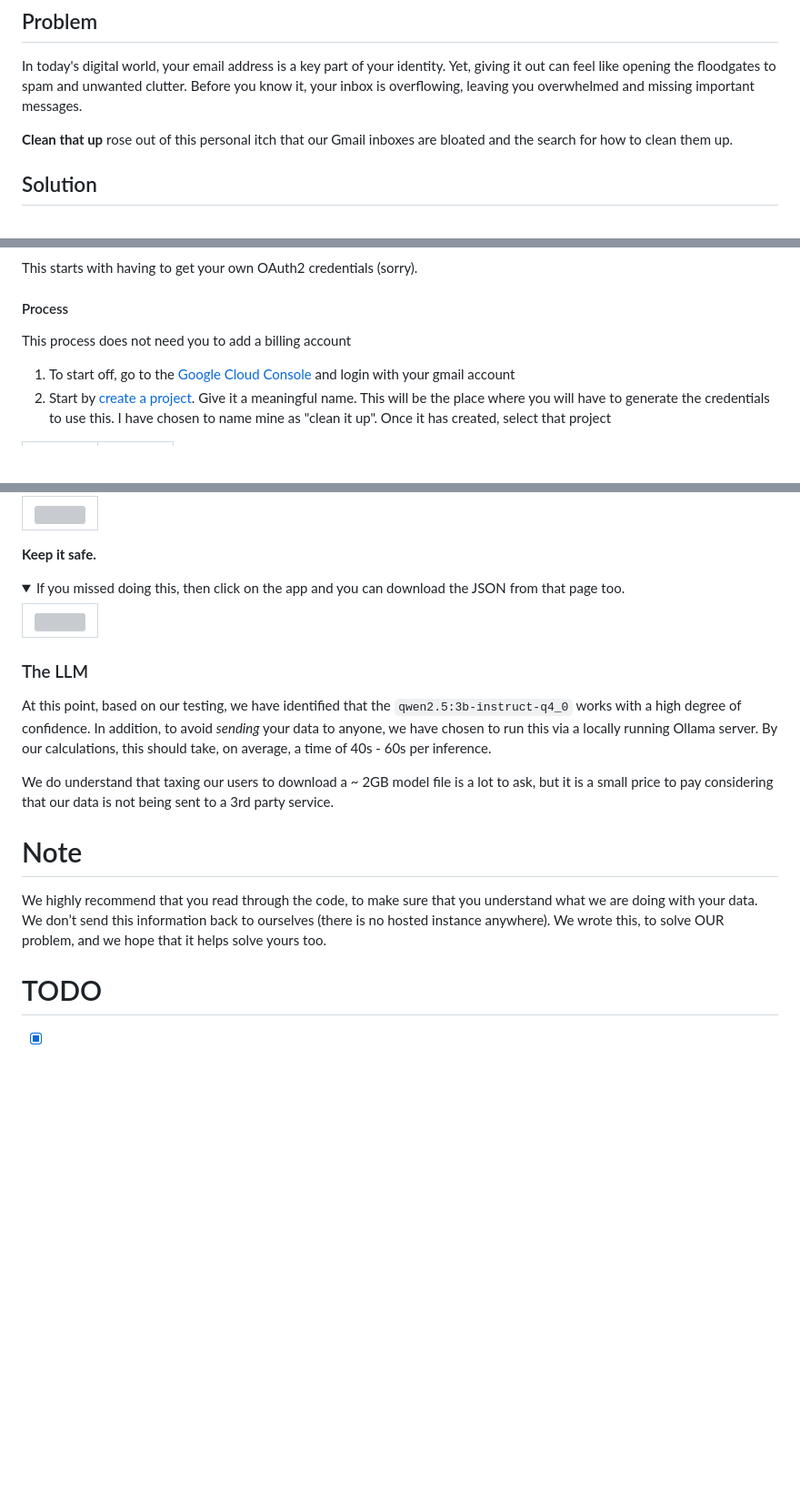
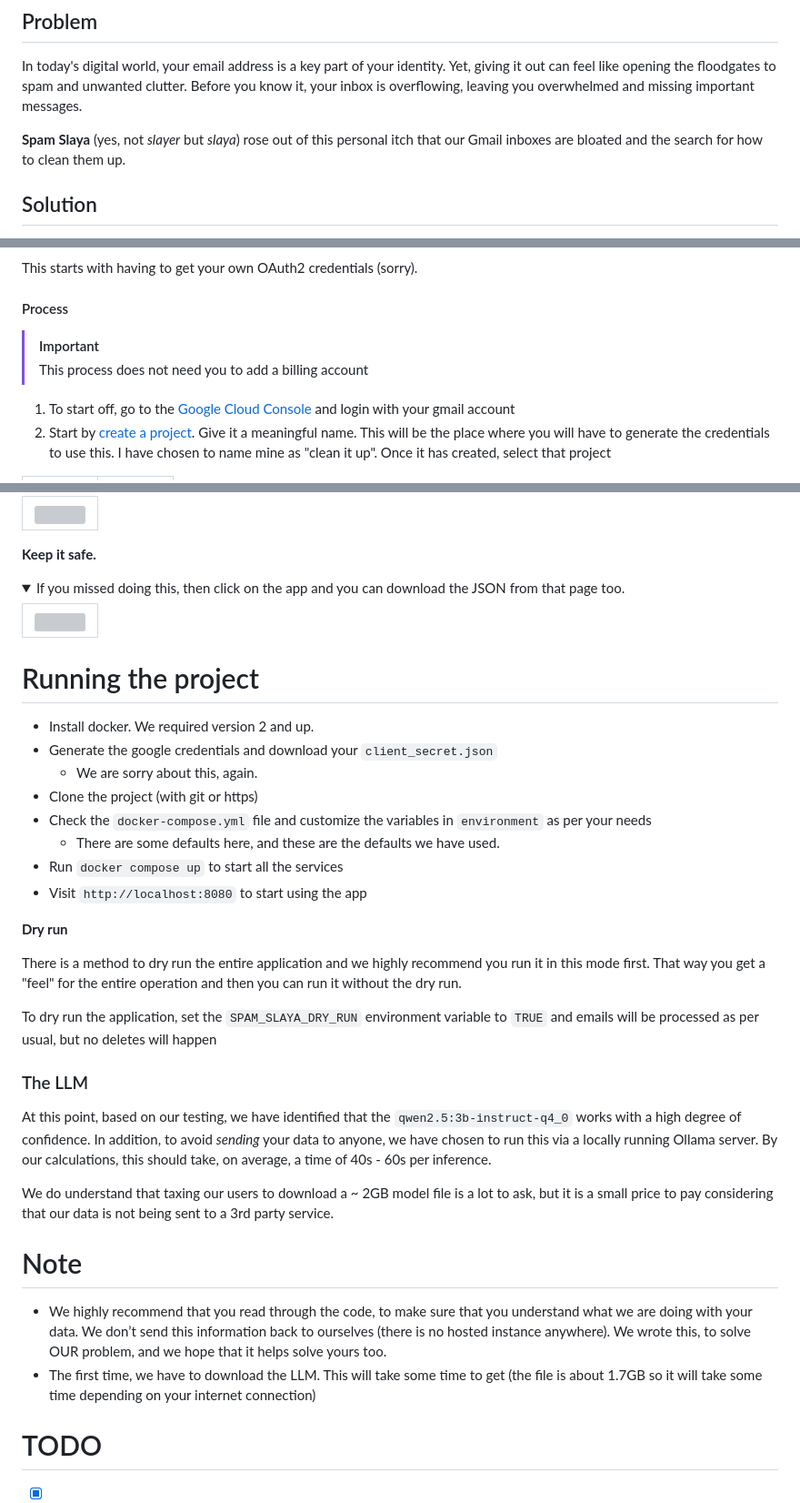
Before and after one commit to deep-learning-for-humans/spam-slaya, a Markdown page: README.md, 3 parts joined by grey strips. Shown: that part at 91% size. GitHub-like rendering; folded sections open; blank space fills up the shorter version; grey boxes are pictures that could not be loaded.

Commit message:
Add 'how to run' section to readme, other small stuff

```diff
--- a/README.md
+++ b/README.md
@@ -4,7 +4,7 @@
 
 In today's digital world, your email address is a key part of your identity. Yet, giving it out can feel like opening the floodgates to spam and unwanted clutter. Before you know it, your inbox is overflowing, leaving you overwhelmed and missing important messages.
 
-**Clean that up** rose out of this personal itch that our Gmail inboxes are bloated and the search for how to clean them up.
+**Spam Slaya** (yes, not _slayer_ but _slaya_) rose out of this personal itch that our Gmail inboxes are bloated and the search for how to clean them up.
 
 ## Solution
 
@@ -34,7 +34,8 @@ This starts with having to get your own OAuth2 credentials (sorry).
 
 #### Process
 
-This process does not need you to add a billing account
+> [!IMPORTANT]
+> This process does not need you to add a billing account
 
 1. To start off, go to the [Google Cloud Console](https://console.cloud.google.com) and login with your gmail account
 2. Start by [create a project](https://console.cloud.google.com/projectcreate). Give it a meaningful name. This will be the place where you will have to generate the credentials to use this. I have chosen to name mine as "clean it up". Once it has created, select that project
@@ -128,6 +129,26 @@ This process does not need you to add a billing account
 
 </details>
 
+# Running the project
+
+- Install docker. We required version 2 and up.
+- Generate the google credentials and download your `client_secret.json`
+  - We are sorry about this, again.
+- Clone the project (with git or https)
+- Check the `docker-compose.yml` file and customize the variables in `environment` as per your needs
+  - There are some defaults here, and these are the defaults we have used.
+- Run `docker compose up` to start all the services
+- Visit `http://localhost:8080` to start using the app
+
+**Dry run**
+
+There is a method to dry run the entire application and we highly recommend you
+run it in this mode first. That way you get a "feel" for the entire operation
+and then you can run it without the dry run.
+
+To dry run the application, set the `SPAM_SLAYA_DRY_RUN` environment variable to
+`TRUE` and emails will be processed as per usual, but no deletes will happen
+
 ### The LLM
 
 At this point, based on our testing, we have identified that the `qwen2.5:3b-instruct-q4_0` works with a high degree of confidence. In addition, to avoid *sending* your data to anyone, we have chosen to run this via a locally running Ollama server. By our calculations, this should take, on average, a time of 40s - 60s per inference.
@@ -136,7 +157,8 @@ We do understand that taxing our users to download a ~ 2GB model file is a lot t
 
 # Note
 
-We highly recommend that you read through the code, to make sure that you understand what we are doing with your data. We don’t send this information back to ourselves (there is no hosted instance anywhere). We wrote this, to solve OUR problem, and we hope that it helps solve yours too.
+- We highly recommend that you read through the code, to make sure that you understand what we are doing with your data. We don’t send this information back to ourselves (there is no hosted instance anywhere). We wrote this, to solve OUR problem, and we hope that it helps solve yours too.
+- The first time, we have to download the LLM. This will take some time to get (the file is about 1.7GB so it will take some time depending on your internet connection)
 
 # TODO
 
```
Also changed, not shown: other parts of README.md (+8 -8 lines).
